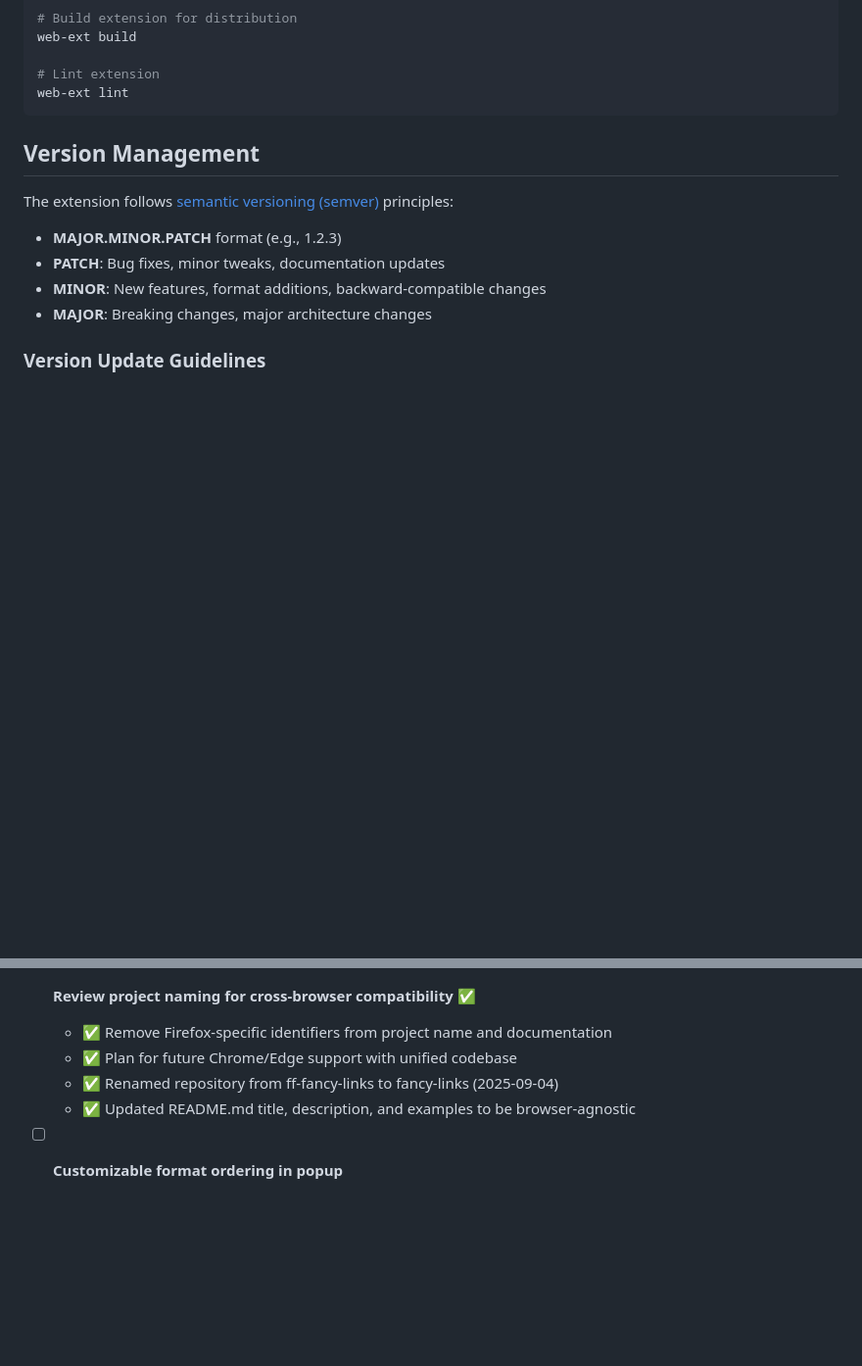
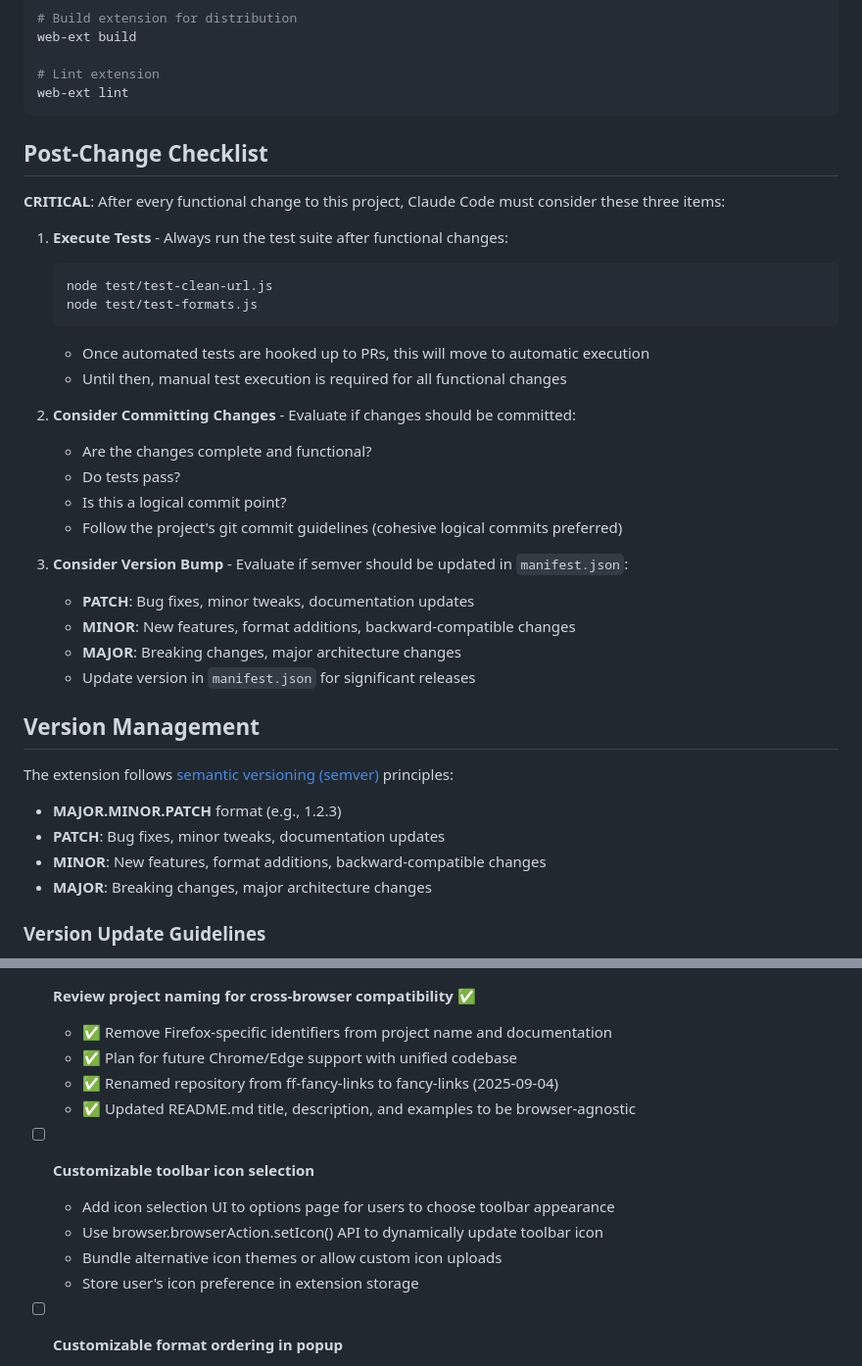
Before and after one commit to evanwon/fancy-links, a Markdown page: CLAUDE.md, 2 parts joined by grey strips. Shown at 98% size. Rendered like a GitHub page; blank space fills up the shorter version.

Commit message:
Add post-change checklist and customizable toolbar icon to TODO list
- Added critical post-change checklist to CLAUDE.md requiring tests, commit consideration, and version bump evaluation after every functional change
- Added customizable toolbar icon selection as P2 priority task

````diff
--- a/CLAUDE.md
+++ b/CLAUDE.md
@@ -104,6 +104,30 @@ web-ext build
 # Lint extension
 web-ext lint
 ```
+
+## Post-Change Checklist
+
+**CRITICAL**: After every functional change to this project, Claude Code must consider these three items:
+
+1. **Execute Tests** - Always run the test suite after functional changes:
+   ```bash
+   node test/test-clean-url.js
+   node test/test-formats.js
+   ```
+   - Once automated tests are hooked up to PRs, this will move to automatic execution
+   - Until then, manual test execution is required for all functional changes
+
+2. **Consider Committing Changes** - Evaluate if changes should be committed:
+   - Are the changes complete and functional?
+   - Do tests pass?
+   - Is this a logical commit point?
+   - Follow the project's git commit guidelines (cohesive logical commits preferred)
+
+3. **Consider Version Bump** - Evaluate if semver should be updated in `manifest.json`:
+   - **PATCH**: Bug fixes, minor tweaks, documentation updates
+   - **MINOR**: New features, format additions, backward-compatible changes
+   - **MAJOR**: Breaking changes, major architecture changes
+   - Update version in `manifest.json` for significant releases
 
 ## Version Management
 
@@ -261,6 +285,12 @@ This file is temporary and used for handoffs between development sessions.
   - ✅ Renamed repository from ff-fancy-links to fancy-links (2025-09-04)
   - ✅ Updated README.md title, description, and examples to be browser-agnostic
 
+- [ ] **Customizable toolbar icon selection**
+  - Add icon selection UI to options page for users to choose toolbar appearance
+  - Use browser.browserAction.setIcon() API to dynamically update toolbar icon
+  - Bundle alternative icon themes or allow custom icon uploads
+  - Store user's icon preference in extension storage
+
 - [ ] **Customizable format ordering in popup**
   - Allow users to reorder link formats via drag-and-drop
   - Persist user's preferred format order in extension storage
````
